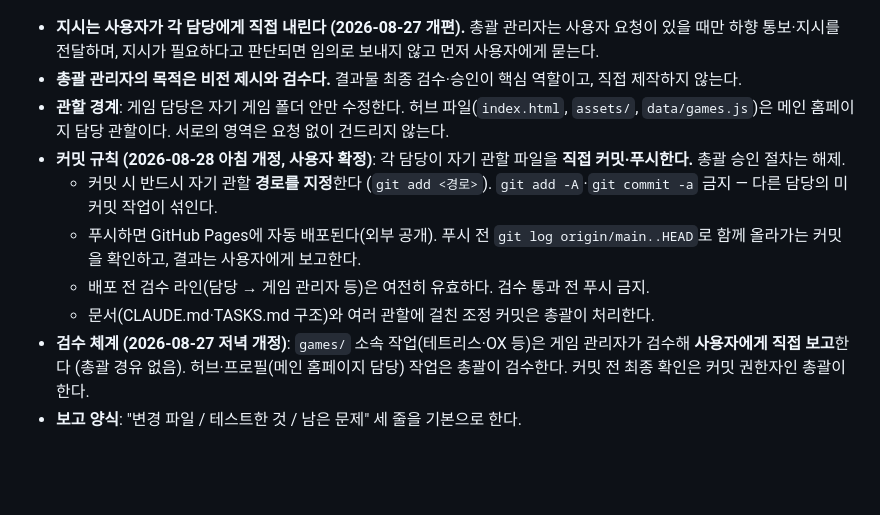
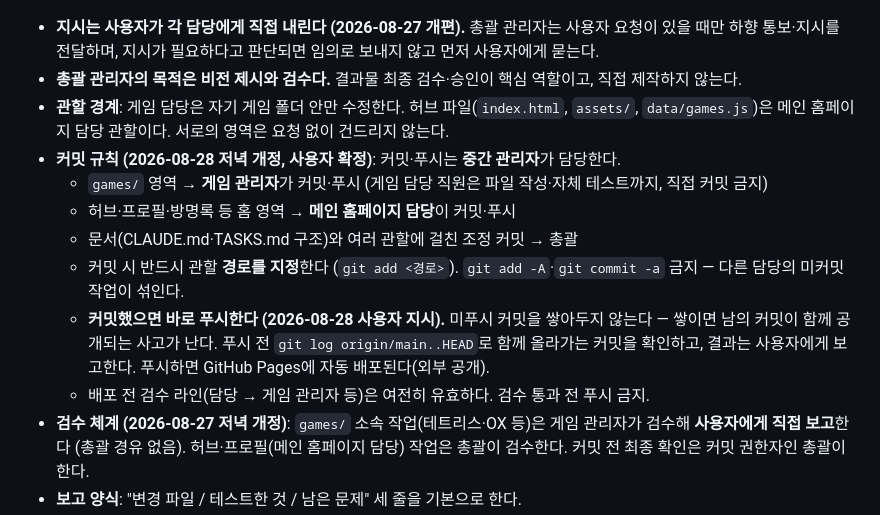
Before and after one commit to ferrari914/uks-game, a Markdown page: CLAUDE.md, the part around the change. Rendered like a GitHub page; blank space fills up the shorter version.

Commit message:
문서: 커밋 후 즉시 푸시 규칙 추가 (사용자 지시)
Co-Authored-By: Claude Fable 5 <noreply@anthropic.com>

```diff
--- a/CLAUDE.md
+++ b/CLAUDE.md
@@ -43,11 +43,13 @@ JSON 대신 JS를 쓰는 이유: `index.html`을 더블클릭해 `file://`로
 - **지시는 사용자가 각 담당에게 직접 내린다 (2026-08-27 개편).** 총괄 관리자는 사용자 요청이 있을 때만 하향 통보·지시를 전달하며, 지시가 필요하다고 판단되면 임의로 보내지 않고 먼저 사용자에게 묻는다.
 - **총괄 관리자의 목적은 비전 제시와 검수다.** 결과물 최종 검수·승인이 핵심 역할이고, 직접 제작하지 않는다.
 - **관할 경계**: 게임 담당은 자기 게임 폴더 안만 수정한다. 허브 파일(`index.html`, `assets/`, `data/games.js`)은 메인 홈페이지 담당 관할이다. 서로의 영역은 요청 없이 건드리지 않는다.
-- **커밋 규칙 (2026-08-28 아침 개정, 사용자 확정)**: 각 담당이 자기 관할 파일을 **직접 커밋·푸시한다.** 총괄 승인 절차는 해제.
-  - 커밋 시 반드시 자기 관할 **경로를 지정**한다 (`git add <경로>`). `git add -A`·`git commit -a` 금지 — 다른 담당의 미커밋 작업이 섞인다.
-  - 푸시하면 GitHub Pages에 자동 배포된다(외부 공개). 푸시 전 `git log origin/main..HEAD`로 함께 올라가는 커밋을 확인하고, 결과는 사용자에게 보고한다.
+- **커밋 규칙 (2026-08-28 저녁 개정, 사용자 확정)**: 커밋·푸시는 **중간 관리자**가 담당한다.
+  - `games/` 영역 → **게임 관리자**가 커밋·푸시 (게임 담당 직원은 파일 작성·자체 테스트까지, 직접 커밋 금지)
+  - 허브·프로필·방명록 등 홈 영역 → **메인 홈페이지 담당**이 커밋·푸시
+  - 문서(CLAUDE.md·TASKS.md 구조)와 여러 관할에 걸친 조정 커밋 → 총괄
+  - 커밋 시 반드시 관할 **경로를 지정**한다 (`git add <경로>`). `git add -A`·`git commit -a` 금지 — 다른 담당의 미커밋 작업이 섞인다.
+  - **커밋했으면 바로 푸시한다 (2026-08-28 사용자 지시).** 미푸시 커밋을 쌓아두지 않는다 — 쌓이면 남의 커밋이 함께 공개되는 사고가 난다. 푸시 전 `git log origin/main..HEAD`로 함께 올라가는 커밋을 확인하고, 결과는 사용자에게 보고한다. 푸시하면 GitHub Pages에 자동 배포된다(외부 공개).
   - 배포 전 검수 라인(담당 → 게임 관리자 등)은 여전히 유효하다. 검수 통과 전 푸시 금지.
-  - 문서(CLAUDE.md·TASKS.md 구조)와 여러 관할에 걸친 조정 커밋은 총괄이 처리한다.
 - **검수 체계 (2026-08-27 저녁 개정)**: `games/` 소속 작업(테트리스·OX 등)은 게임 관리자가 검수해 **사용자에게 직접 보고**한다 (총괄 경유 없음). 허브·프로필(메인 홈페이지 담당) 작업은 총괄이 검수한다. 커밋 전 최종 확인은 커밋 권한자인 총괄이 한다.
 - **보고 양식**: "변경 파일 / 테스트한 것 / 남은 문제" 세 줄을 기본으로 한다.
 - **QA는 절차로 한다**: 게임 하나가 완성되면, 그 게임을 만들지 않은 검수 직원을 1회성으로 스폰해 플레이 테스트한다.
```
